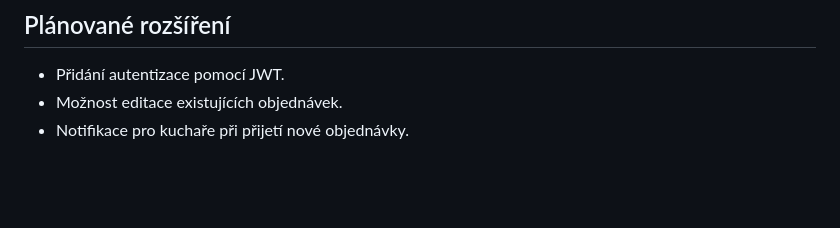
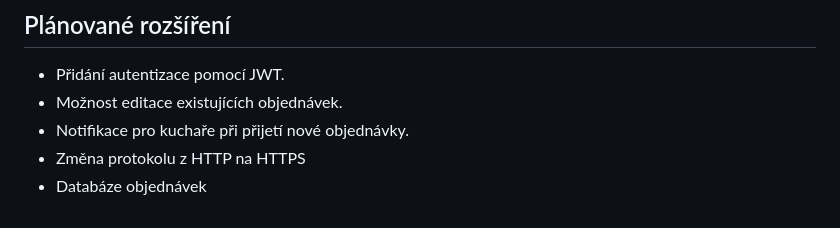
Before and after one commit to jamar88/restaurant-ordering, a Markdown page: README.md, the part around the change. GitHub-like rendering; blank space fills up the shorter version.

```diff
--- a/README.md
+++ b/README.md
@@ -174,3 +174,5 @@ Tento projekt je kompletní systém pro správu objednávek restaurace. Obsahuje
 - Přidání autentizace pomocí JWT.
 - Možnost editace existujících objednávek.
 - Notifikace pro kuchaře při přijetí nové objednávky.
+- Změna protokolu z HTTP na HTTPS
+- Databáze objednávek
```
